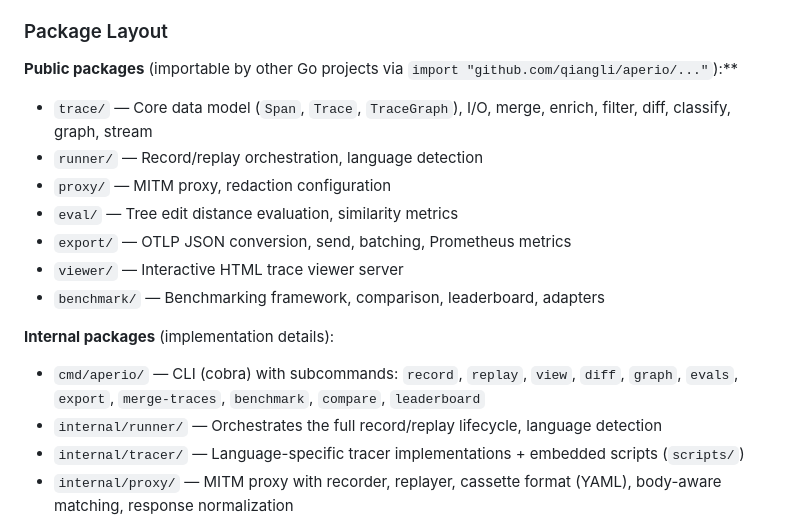
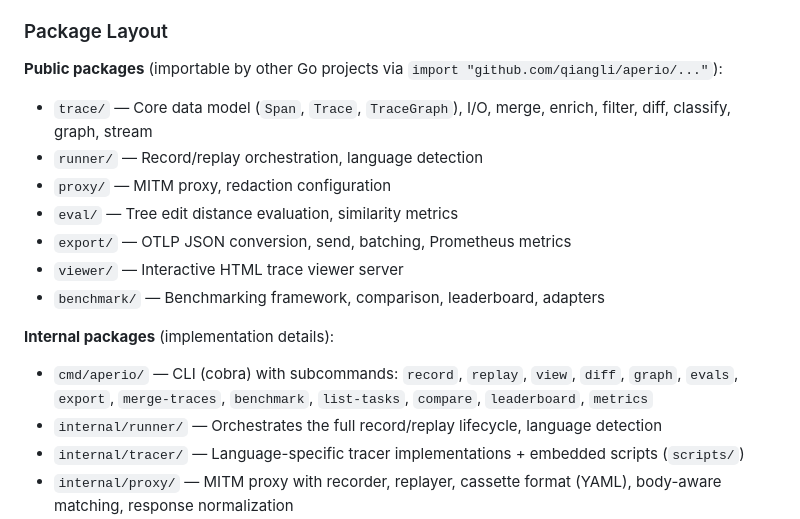
Before and after one commit to qiangli/aperio, a Markdown page: CLAUDE.md, the part around the change. Drawn GitHub-style.

```diff
--- a/CLAUDE.md
+++ b/CLAUDE.md
@@ -34,7 +34,7 @@ After capture, traces flow through: **Merge** (correlate function + API spans by
 
 ### Package Layout
 
-**Public packages** (importable by other Go projects via `import "github.com/qiangli/aperio/..."`):**
+**Public packages** (importable by other Go projects via `import "github.com/qiangli/aperio/..."`):
 - `trace/` — Core data model (`Span`, `Trace`, `TraceGraph`), I/O, merge, enrich, filter, diff, classify, graph, stream
 - `runner/` — Record/replay orchestration, language detection
 - `proxy/` — MITM proxy, redaction configuration
@@ -44,7 +44,7 @@ After capture, traces flow through: **Merge** (correlate function + API spans by
 - `benchmark/` — Benchmarking framework, comparison, leaderboard, adapters
 
 **Internal packages** (implementation details):
-- `cmd/aperio/` — CLI (cobra) with subcommands: `record`, `replay`, `view`, `diff`, `graph`, `evals`, `export`, `merge-traces`, `benchmark`, `compare`, `leaderboard`
+- `cmd/aperio/` — CLI (cobra) with subcommands: `record`, `replay`, `view`, `diff`, `graph`, `evals`, `export`, `merge-traces`, `benchmark`, `list-tasks`, `compare`, `leaderboard`, `metrics`
 - `internal/runner/` — Orchestrates the full record/replay lifecycle, language detection
 - `internal/tracer/` — Language-specific tracer implementations + embedded scripts (`scripts/`)
 - `internal/proxy/` — MITM proxy with recorder, replayer, cassette format (YAML), body-aware matching, response normalization
```
Also changed, not shown: README.md (added, +180 -0 lines).
